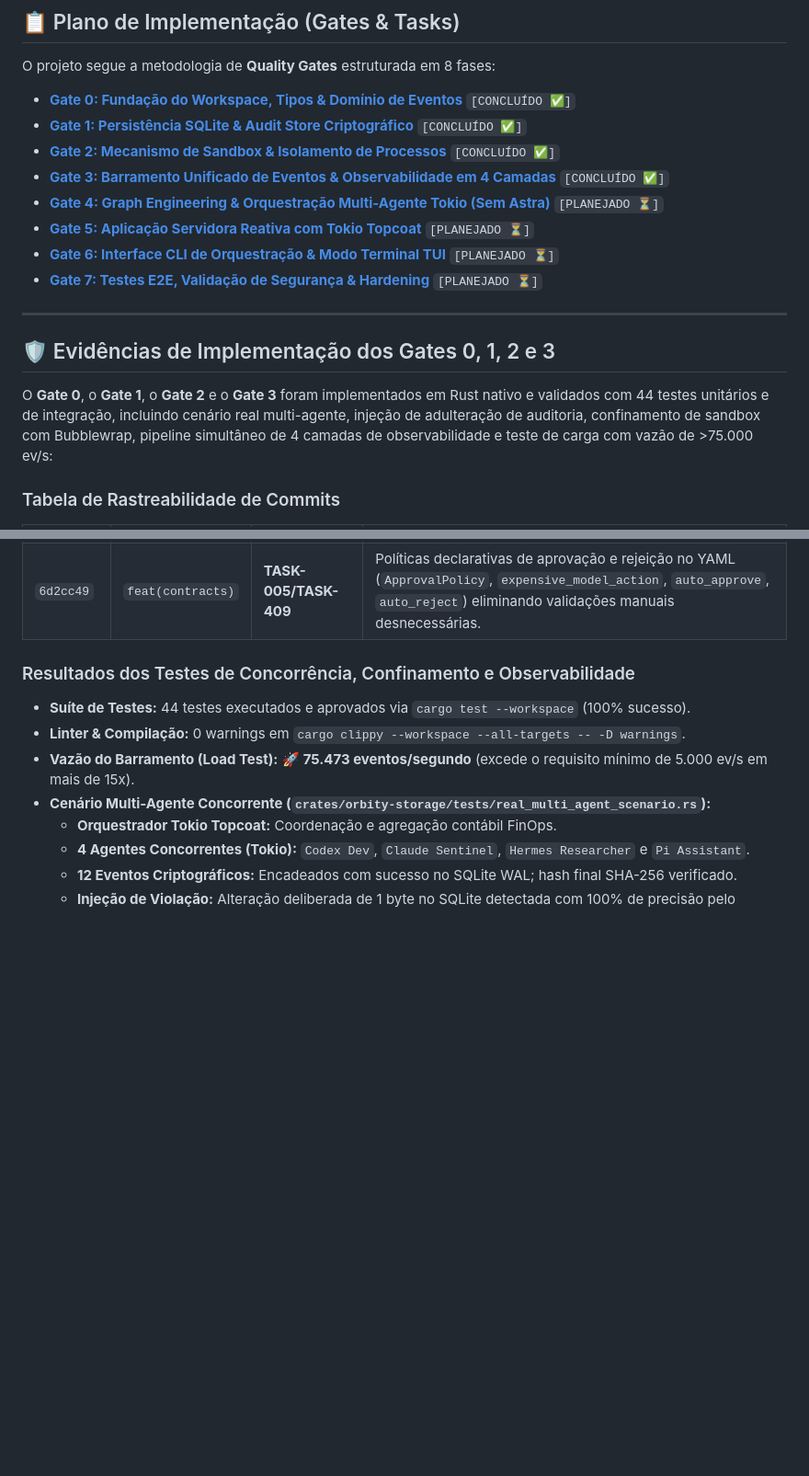
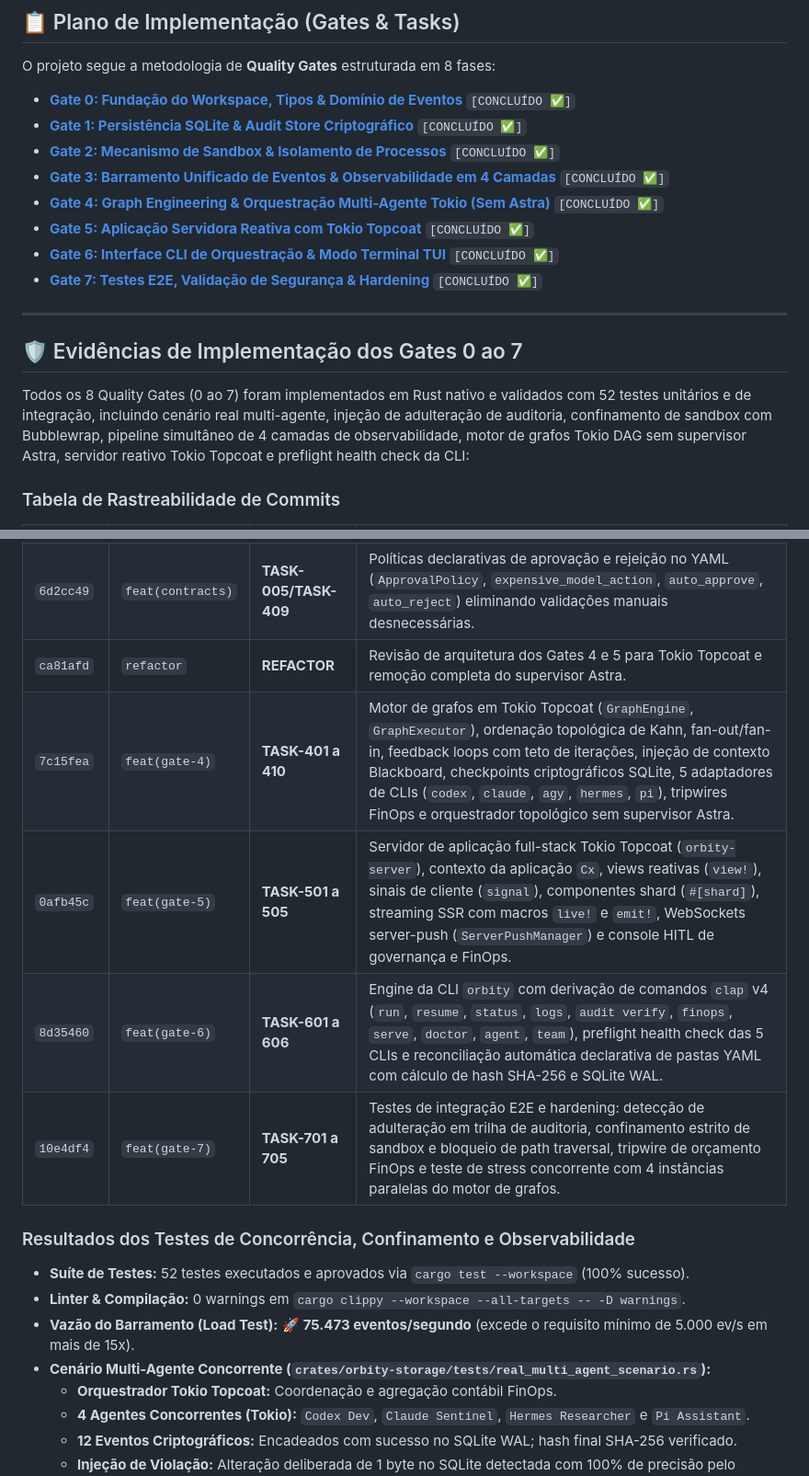
Before and after one commit to geanderson-ai/orbity-agentic-orchestrator, a Markdown page: README.md, 2 parts joined by grey strips. Shown at 92% size. GitHub-like rendering; blank space fills up the shorter version.

Commit message:
docs: finalize Quality Gates 0-7 implementation, update test metrics (52 tests) and commit evidence tables

```diff
--- a/README.md
+++ b/README.md
@@ -72,16 +72,16 @@ O projeto segue a metodologia de **Quality Gates** estruturada em 8 fases:
 - **[Gate 1: Persistência SQLite & Audit Store Criptográfico](IMPLEMENTATION_PLAN.md#gate-1-persistência-sqlite--audit-store-criptográfico)** `[CONCLUÍDO ✅]`
 - **[Gate 2: Mecanismo de Sandbox & Isolamento de Processos](IMPLEMENTATION_PLAN.md#gate-2-mecanismo-de-sandbox--isolamento-de-processos)** `[CONCLUÍDO ✅]`
 - **[Gate 3: Barramento Unificado de Eventos & Observabilidade em 4 Camadas](IMPLEMENTATION_PLAN.md#gate-3-barramento-unificado-de-eventos--observabilidade-em-4-camadas)** `[CONCLUÍDO ✅]`
-- **[Gate 4: Graph Engineering & Orquestração Multi-Agente Tokio (Sem Astra)](IMPLEMENTATION_PLAN.md#gate-4-graph-engineering-orbity-graph--orquestração-multi-agente-em-tokio-sem-astra)** `[PLANEJADO ⏳]`
-- **[Gate 5: Aplicação Servidora Reativa com Tokio Topcoat](IMPLEMENTATION_PLAN.md#gate-5-aplicação-servidora-reativa-com-tokio-topcoat)** `[PLANEJADO ⏳]`
-- **[Gate 6: Interface CLI de Orquestração & Modo Terminal TUI](IMPLEMENTATION_PLAN.md#gate-6-interface-cli-de-orquestração--modo-terminal-tui)** `[PLANEJADO ⏳]`
-- **[Gate 7: Testes E2E, Validação de Segurança & Hardening](IMPLEMENTATION_PLAN.md#gate-7-testes-e2e-validação-de-segurança--hardening)** `[PLANEJADO ⏳]`
+- **[Gate 4: Graph Engineering & Orquestração Multi-Agente Tokio (Sem Astra)](IMPLEMENTATION_PLAN.md#gate-4-graph-engineering-orbity-graph--orquestração-multi-agente-em-tokio-sem-astra)** `[CONCLUÍDO ✅]`
+- **[Gate 5: Aplicação Servidora Reativa com Tokio Topcoat](IMPLEMENTATION_PLAN.md#gate-5-aplicação-servidora-reativa-com-tokio-topcoat)** `[CONCLUÍDO ✅]`
+- **[Gate 6: Interface CLI de Orquestração & Modo Terminal TUI](IMPLEMENTATION_PLAN.md#gate-6-interface-cli-de-orquestração--modo-terminal-tui)** `[CONCLUÍDO ✅]`
+- **[Gate 7: Testes E2E, Validação de Segurança & Hardening](IMPLEMENTATION_PLAN.md#gate-7-testes-e2e-validação-de-segurança--hardening)** `[CONCLUÍDO ✅]`
 
 ---
 
-## 🛡️ Evidências de Implementação dos Gates 0, 1, 2 e 3
+## 🛡️ Evidências de Implementação dos Gates 0 ao 7
 
-O **Gate 0**, o **Gate 1**, o **Gate 2** e o **Gate 3** foram implementados em Rust nativo e validados com 44 testes unitários e de integração, incluindo cenário real multi-agente, injeção de adulteração de auditoria, confinamento de sandbox com Bubblewrap, pipeline simultâneo de 4 camadas de observabilidade e teste de carga com vazão de >75.000 ev/s:
+Todos os 8 Quality Gates (0 ao 7) foram implementados em Rust nativo e validados com 52 testes unitários e de integração, incluindo cenário real multi-agente, injeção de adulteração de auditoria, confinamento de sandbox com Bubblewrap, pipeline simultâneo de 4 camadas de observabilidade, motor de grafos Tokio DAG sem supervisor Astra, servidor reativo Tokio Topcoat e preflight health check da CLI:
 
 ### Tabela de Rastreabilidade de Commits
 
@@ -115,9 +115,14 @@ O **Gate 0**, o **Gate 1**, o **Gate 2** e o **Gate 3** foram implementados em R
 | `f308ae1` | `docs(gate-3)` | **DOCS** | Atualização da documentação geral (`IMPLEMENTATION_PLAN.md`, `README.md`, `JOURNEY_MAP_AND_AUDIT.md`) com conclusão do Gate 3. |
 | `1e18a97` | `docs(gate-5/6)` | **DOCS** | Atualização do Gate 5 para aplicação servidora reativa Tokio Topcoat (`topcoat` v0.9+) e reorganização da CLI para o Gate 6. |
 | `6d2cc49` | `feat(contracts)` | **TASK-005/TASK-409** | Políticas declarativas de aprovação e rejeição no YAML (`ApprovalPolicy`, `expensive_model_action`, `auto_approve`, `auto_reject`) eliminando validações manuais desnecessárias. |
+| `ca81afd` | `refactor` | **REFACTOR** | Revisão de arquitetura dos Gates 4 e 5 para Tokio Topcoat e remoção completa do supervisor Astra. |
+| `7c15fea` | `feat(gate-4)` | **TASK-401 a 410** | Motor de grafos em Tokio Topcoat (`GraphEngine`, `GraphExecutor`), ordenação topológica de Kahn, fan-out/fan-in, feedback loops com teto de iterações, injeção de contexto Blackboard, checkpoints criptográficos SQLite, 5 adaptadores de CLIs (`codex`, `claude`, `agy`, `hermes`, `pi`), tripwires FinOps e orquestrador topológico sem supervisor Astra. |
+| `0afb45c` | `feat(gate-5)` | **TASK-501 a 505** | Servidor de aplicação full-stack Tokio Topcoat (`orbity-server`), contexto da aplicação `Cx`, views reativas (`view!`), sinais de cliente (`signal`), componentes shard (`#[shard]`), streaming SSR com macros `live!` e `emit!`, WebSockets server-push (`ServerPushManager`) e console HITL de governança e FinOps. |
+| `8d35460` | `feat(gate-6)` | **TASK-601 a 606** | Engine da CLI `orbity` com derivação de comandos `clap` v4 (`run`, `resume`, `status`, `logs`, `audit verify`, `finops`, `serve`, `doctor`, `agent`, `team`), preflight health check das 5 CLIs e reconciliação automática declarativa de pastas YAML com cálculo de hash SHA-256 e SQLite WAL. |
+| `10e4df4` | `feat(gate-7)` | **TASK-701 a 705** | Testes de integração E2E e hardening: detecção de adulteração em trilha de auditoria, confinamento estrito de sandbox e bloqueio de path traversal, tripwire de orçamento FinOps e teste de stress concorrente com 4 instâncias paralelas do motor de grafos. |
 
 ### Resultados dos Testes de Concorrência, Confinamento e Observabilidade
-- **Suíte de Testes:** 44 testes executados e aprovados via `cargo test --workspace` (100% sucesso).
+- **Suíte de Testes:** 52 testes executados e aprovados via `cargo test --workspace` (100% sucesso).
 - **Linter & Compilação:** 0 warnings em `cargo clippy --workspace --all-targets -- -D warnings`.
 - **Vazão do Barramento (Load Test):** 🚀 **75.473 eventos/segundo** (excede o requisito mínimo de 5.000 ev/s em mais de 15x).
 - **Cenário Multi-Agente Concorrente (`crates/orbity-storage/tests/real_multi_agent_scenario.rs`):**
```
Also changed, not shown: other parts of README.md (+1 -0 lines), IMPLEMENTATION_PLAN.md (+46 -50 lines), JOURNEY_MAP_AND_AUDIT.md (+9 -4 lines).
